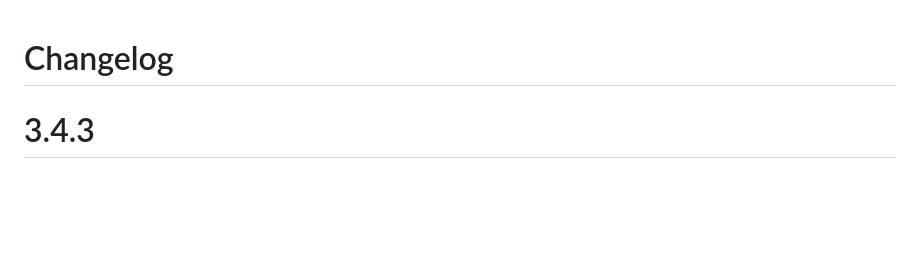
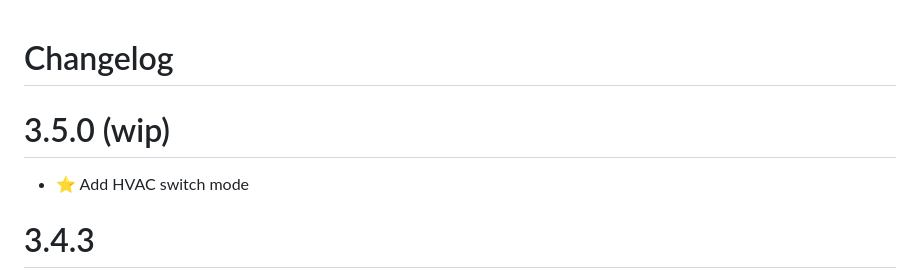
Before and after one commit to fmartinou/tydom2mqtt, a Markdown page: docs/changelog/README.md, the part around the change. Rendered like a GitHub page; blank space fills up the shorter version.

Commit message:
Add HVAC switch mode to changelog

```diff
--- a/docs/changelog/README.md
+++ b/docs/changelog/README.md
@@ -1,4 +1,7 @@
 # Changelog
+
+# 3.5.0 (wip)
+- :star: Add HVAC switch mode
 
 # 3.4.3
 - :star: Add device polling
```
Also changed, not shown: README.md (deleted, +0 -27 lines).
